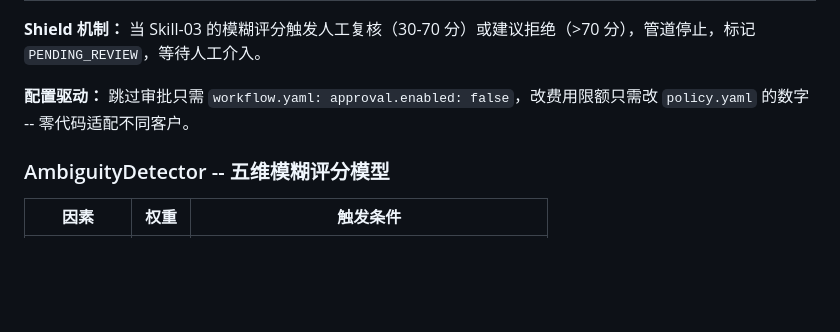
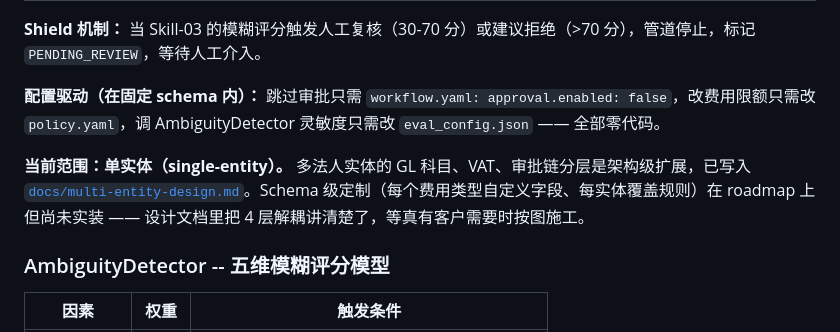
Before and after one commit to ashc0815/expense-ai-agent, a Markdown page: README_CN.md, the part around the change. GitHub-like rendering; blank space fills up the shorter version.

```diff
--- a/README_CN.md
+++ b/README_CN.md
@@ -92,7 +92,9 @@ ExpenseFlow 模拟了一套完整的企业报销系统：员工上传发票 -> A
 
 **Shield 机制：** 当 Skill-03 的模糊评分触发人工复核（30-70 分）或建议拒绝（>70 分），管道停止，标记 `PENDING_REVIEW`，等待人工介入。
 
-**配置驱动：** 跳过审批只需 `workflow.yaml: approval.enabled: false`，改费用限额只需改 `policy.yaml` 的数字 -- 零代码适配不同客户。
+**配置驱动（在固定 schema 内）：** 跳过审批只需 `workflow.yaml: approval.enabled: false`，改费用限额只需改 `policy.yaml`，调 AmbiguityDetector 灵敏度只需改 `eval_config.json` —— 全部零代码。
+
+**当前范围：单实体（single-entity）。** 多法人实体的 GL 科目、VAT、审批链分层是架构级扩展，已写入 [`docs/multi-entity-design.md`](docs/multi-entity-design.md)。Schema 级定制（每个费用类型自定义字段、每实体覆盖规则）在 roadmap 上但尚未实装 —— 设计文档里把 4 层解耦讲清楚了，等真有客户需要时按图施工。
 
 ### AmbiguityDetector -- 五维模糊评分模型
 
```
Also changed, not shown: README.md (+3 -1 lines), docs/multi-entity-design.md (added, +356 -0 lines).
